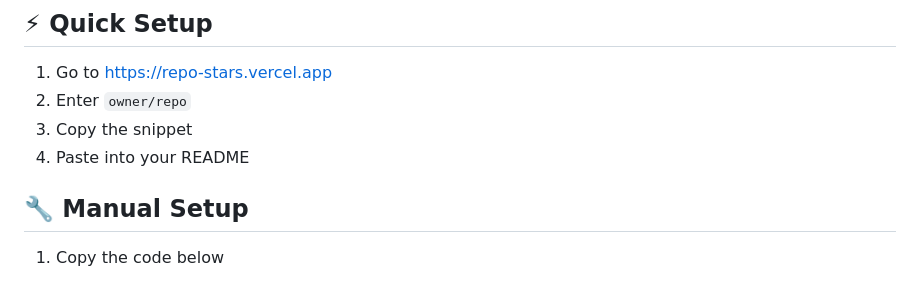
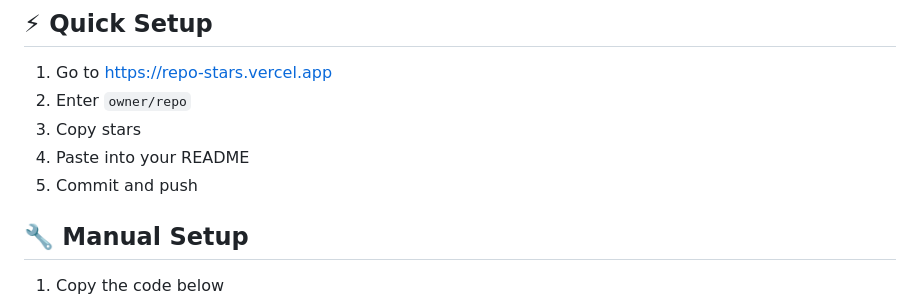
Before and after one commit to a104437ana/repo-stars, a Markdown page: README.md, the part around the change. Rendered like a GitHub page.

Commit message:
Update README for clarity on copying stars

```diff
--- a/README.md
+++ b/README.md
@@ -12,8 +12,9 @@ See it here: https://repo-stars.vercel.app
 
 1. Go to https://repo-stars.vercel.app
 2. Enter `owner/repo`
-3. Copy the snippet
+3. Copy stars
 4. Paste into your README
+5. Commit and push
 
 ## 🔧 Manual Setup
 
```
